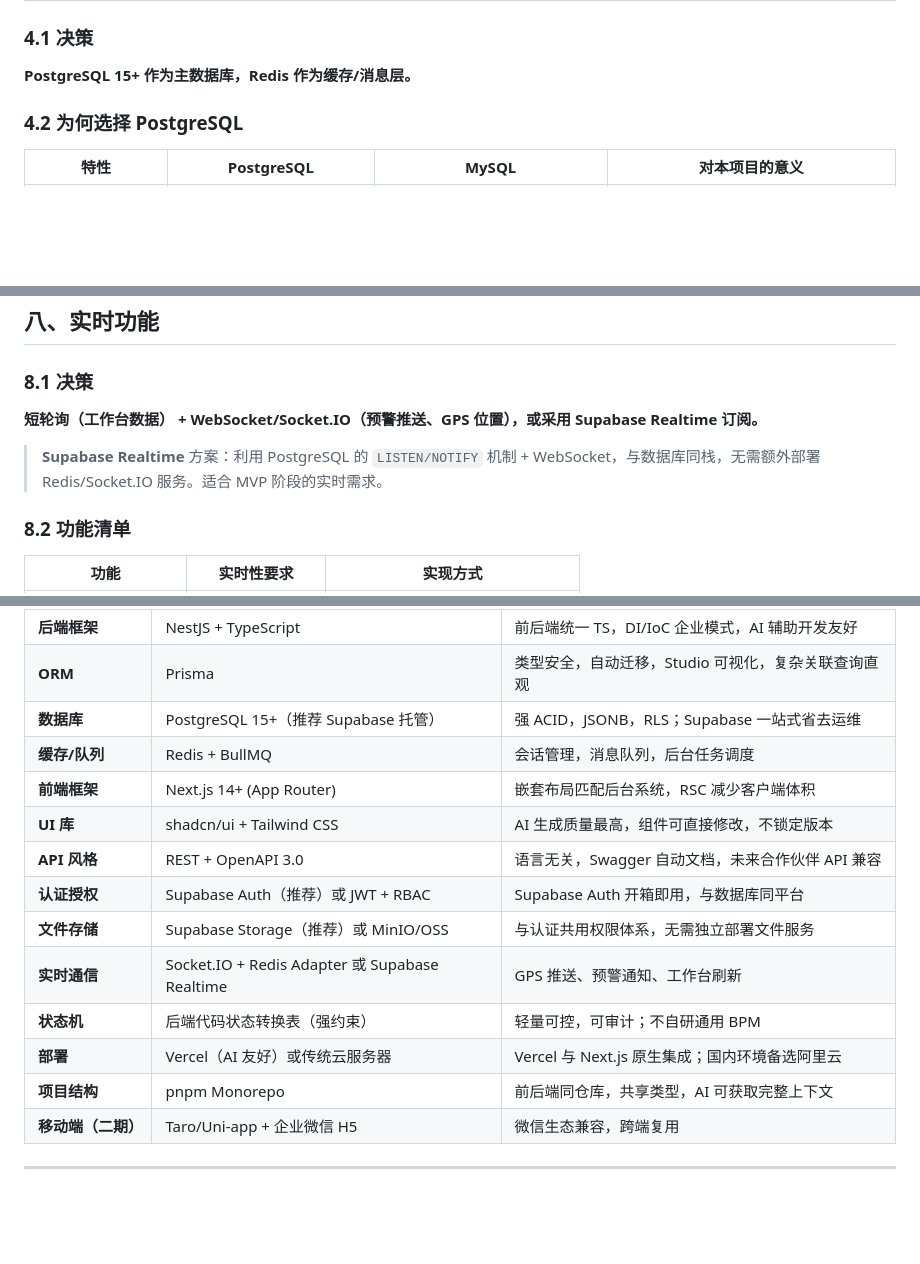
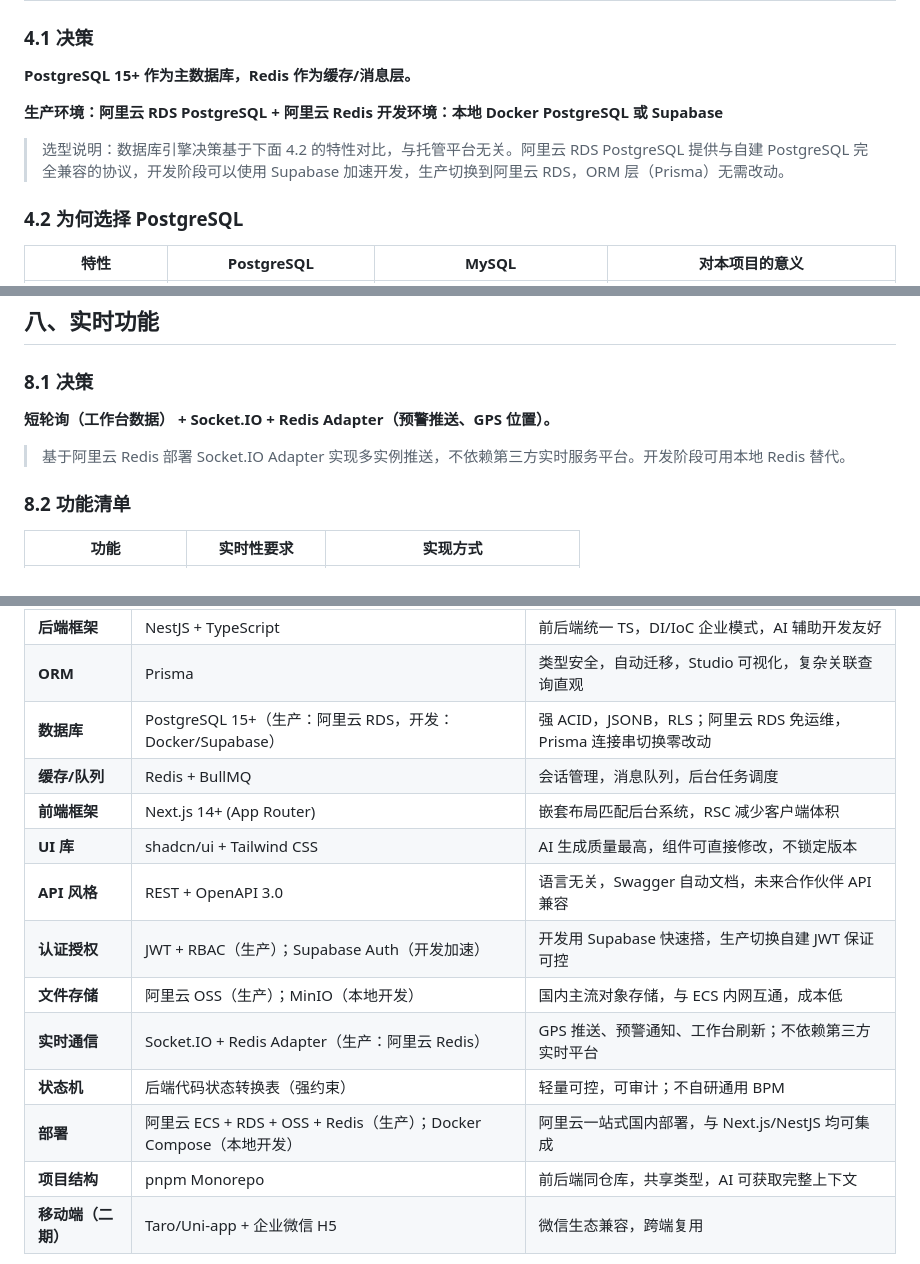
Before and after one commit to essayair/icpux, a Markdown page: docs/tech-architect.md, 3 parts joined by grey strips. Drawn GitHub-style; blank space fills up the shorter version.

```diff
--- a/docs/tech-architect.md
+++ b/docs/tech-architect.md
@@ -199,6 +199,11 @@ tRPC 在前后端均为 TypeScript 时价值最大，但当后端是独立 NestJ
 
 **PostgreSQL 15+ 作为主数据库，Redis 作为缓存/消息层。**
 
+**生产环境：阿里云 RDS PostgreSQL + 阿里云 Redis**
+**开发环境：本地 Docker PostgreSQL 或 Supabase**
+
+> 选型说明：数据库引擎决策基于下面 4.2 的特性对比，与托管平台无关。阿里云 RDS PostgreSQL 提供与自建 PostgreSQL 完全兼容的协议，开发阶段可以使用 Supabase 加速开发，生产切换到阿里云 RDS，ORM 层（Prisma）无需改动。
+
 ### 4.2 为何选择 PostgreSQL
 
 | 特性 | PostgreSQL | MySQL | 对本项目的意义 |
@@ -419,9 +433,9 @@ interface Permission {
 
 ### 8.1 决策
 
-**短轮询（工作台数据） + WebSocket/Socket.IO（预警推送、GPS 位置），或采用 Supabase Realtime 订阅。**
+**短轮询（工作台数据） + Socket.IO + Redis Adapter（预警推送、GPS 位置）。**
 
-> **Supabase Realtime** 方案：利用 PostgreSQL 的 `LISTEN/NOTIFY` 机制 + WebSocket，与数据库同栈，无需额外部署 Redis/Socket.IO 服务。适合 MVP 阶段的实时需求。
+> 基于阿里云 Redis 部署 Socket.IO Adapter 实现多实例推送，不依赖第三方实时服务平台。开发阶段可用本地 Redis 替代。
 
 ### 8.2 功能清单
 
@@ -843,16 +863,16 @@ jiayiicp/
 | **架构分层** | 业务层（模块驱动）+ AI 层（只读） | AI 仅用于查询/分析/报告，不介入业务流程和数据写入 |
 | **后端框架** | NestJS + TypeScript | 前后端统一 TS，DI/IoC 企业模式，AI 辅助开发友好 |
 | **ORM** | Prisma | 类型安全，自动迁移，Studio 可视化，复杂关联查询直观 |
-| **数据库** | PostgreSQL 15+（推荐 Supabase 托管） | 强 ACID，JSONB，RLS；Supabase 一站式省去运维 |
+| **数据库** | PostgreSQL 15+（生产：阿里云 RDS，开发：Docker/Supabase） | 强 ACID，JSONB，RLS；阿里云 RDS 免运维，Prisma 连接串切换零改动 |
 | **缓存/队列** | Redis + BullMQ | 会话管理，消息队列，后台任务调度 |
 | **前端框架** | Next.js 14+ (App Router) | 嵌套布局匹配后台系统，RSC 减少客户端体积 |
 | **UI 库** | shadcn/ui + Tailwind CSS | AI 生成质量最高，组件可直接修改，不锁定版本 |
 | **API 风格** | REST + OpenAPI 3.0 | 语言无关，Swagger 自动文档，未来合作伙伴 API 兼容 |
-| **认证授权** | Supabase Auth（推荐）或 JWT + RBAC | Supabase Auth 开箱即用，与数据库同平台 |
-| **文件存储** | Supabase Storage（推荐）或 MinIO/OSS | 与认证共用权限体系，无需独立部署文件服务 |
-| **实时通信** | Socket.IO + Redis Adapter 或 Supabase Realtime | GPS 推送、预警通知、工作台刷新 |
+| **认证授权** | JWT + RBAC（生产）；Supabase Auth（开发加速） | 开发用 Supabase 快速搭，生产切换自建 JWT 保证可控 |
+| **文件存储** | 阿里云 OSS（生产）；MinIO（本地开发） | 国内主流对象存储，与 ECS 内网互通，成本低 |
+| **实时通信** | Socket.IO + Redis Adapter（生产：阿里云 Redis） | GPS 推送、预警通知、工作台刷新；不依赖第三方实时平台 |
 | **状态机** | 后端代码状态转换表（强约束） | 轻量可控，可审计；不自研通用 BPM |
-| **部署** | Vercel（AI 友好）或传统云服务器 | Vercel 与 Next.js 原生集成；国内环境备选阿里云 |
+| **部署** | 阿里云 ECS + RDS + OSS + Redis（生产）；Docker Compose（本地开发） | 阿里云一站式国内部署，与 Next.js/NestJS 均可集成 |
 | **项目结构** | pnpm Monorepo | 前后端同仓库，共享类型，AI 可获取完整上下文 |
 | **移动端（二期）** | Taro/Uni-app + 企业微信 H5 | 微信生态兼容，跨端复用 |
 
```
Also changed, not shown: other parts of docs/tech-architect.md (+27 -12 lines).
